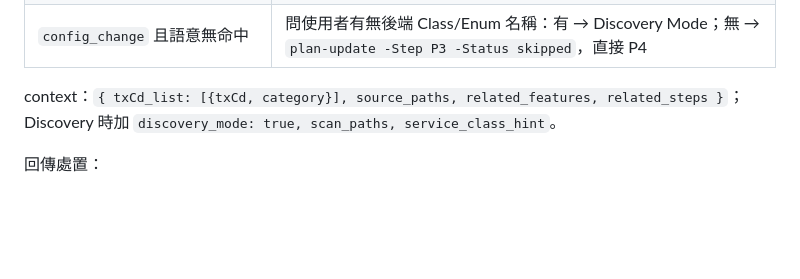
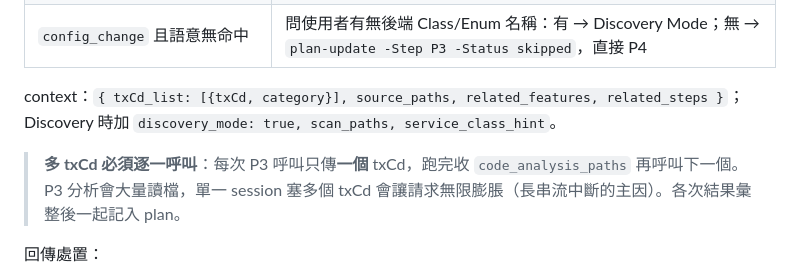
Before and after one commit to jerry79618/test, a Markdown page: .github/agents/orchestrator.agent.md, the part around the change. GitHub-like rendering; blank space fills up the shorter version.

```diff
--- a/.github/agents/orchestrator.agent.md
+++ b/.github/agents/orchestrator.agent.md
@@ -85,6 +85,8 @@ model: claude-sonnet-4.6
 | `config_change` 且語意無命中 | 問使用者有無後端 Class/Enum 名稱：有 → Discovery Mode；無 → `plan-update -Step P3 -Status skipped`，直接 P4 |
 
 context：`{ txCd_list: [{txCd, category}], source_paths, related_features, related_steps }`；Discovery 時加 `discovery_mode: true, scan_paths, service_class_hint`。
+
+> **多 txCd 必須逐一呼叫**：每次 P3 呼叫只傳**一個** txCd，跑完收 `code_analysis_paths` 再呼叫下一個。P3 分析會大量讀檔，單一 session 塞多個 txCd 會讓請求無限膨脹（長串流中斷的主因）。各次結果彙整後一起記入 plan。
 
 回傳處置：
 - `code_analysis_paths` 經 verify 後記入 `plan-update -Files`；為空時檢查 `.cucb/code-analysis/<txCd>-analysis.md` 既有檔回退（通知標注「使用既有分析」）
```
Also changed, not shown: .github/agents/core.p3-code-analysis.agent.md (+5 -0 lines).
